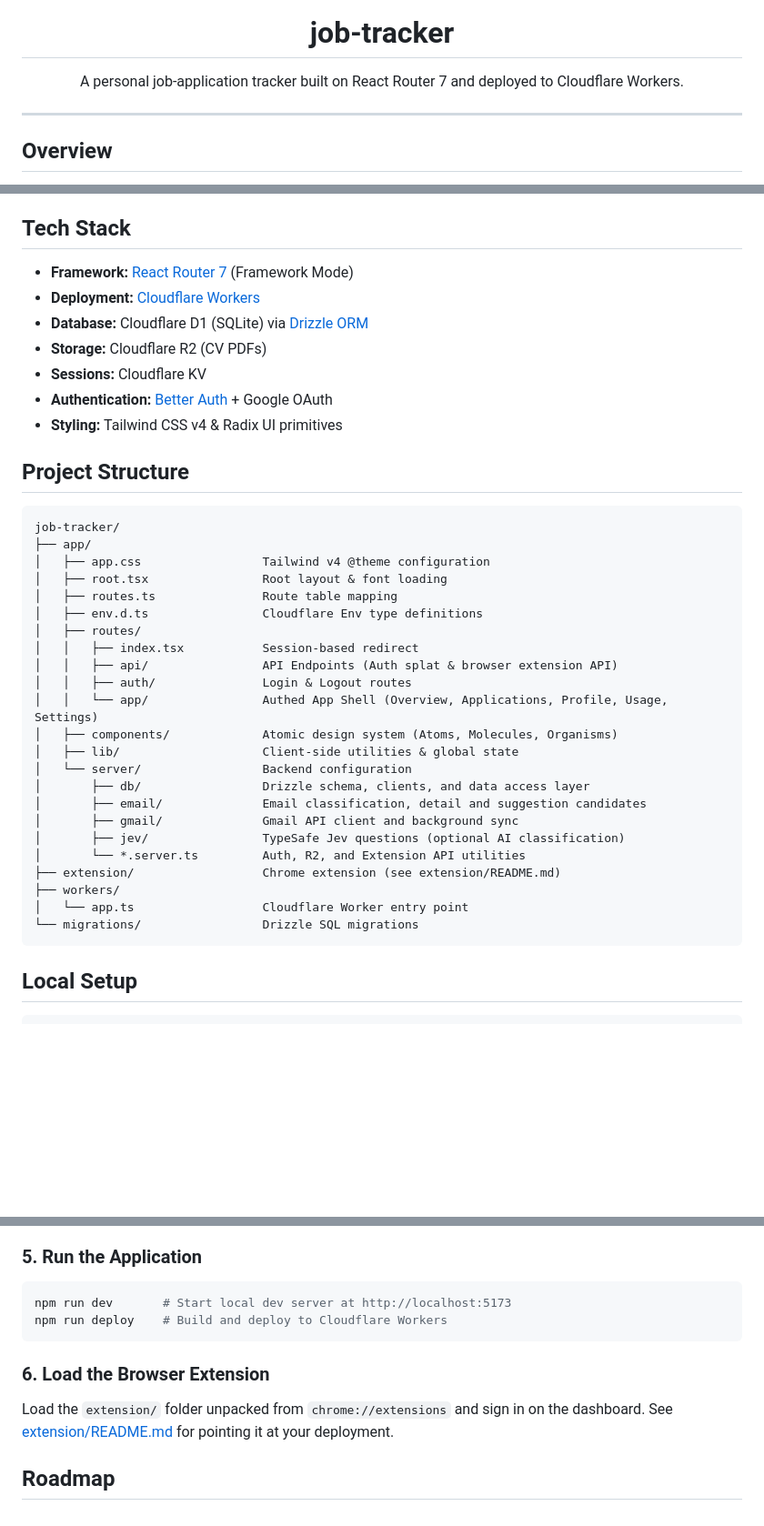
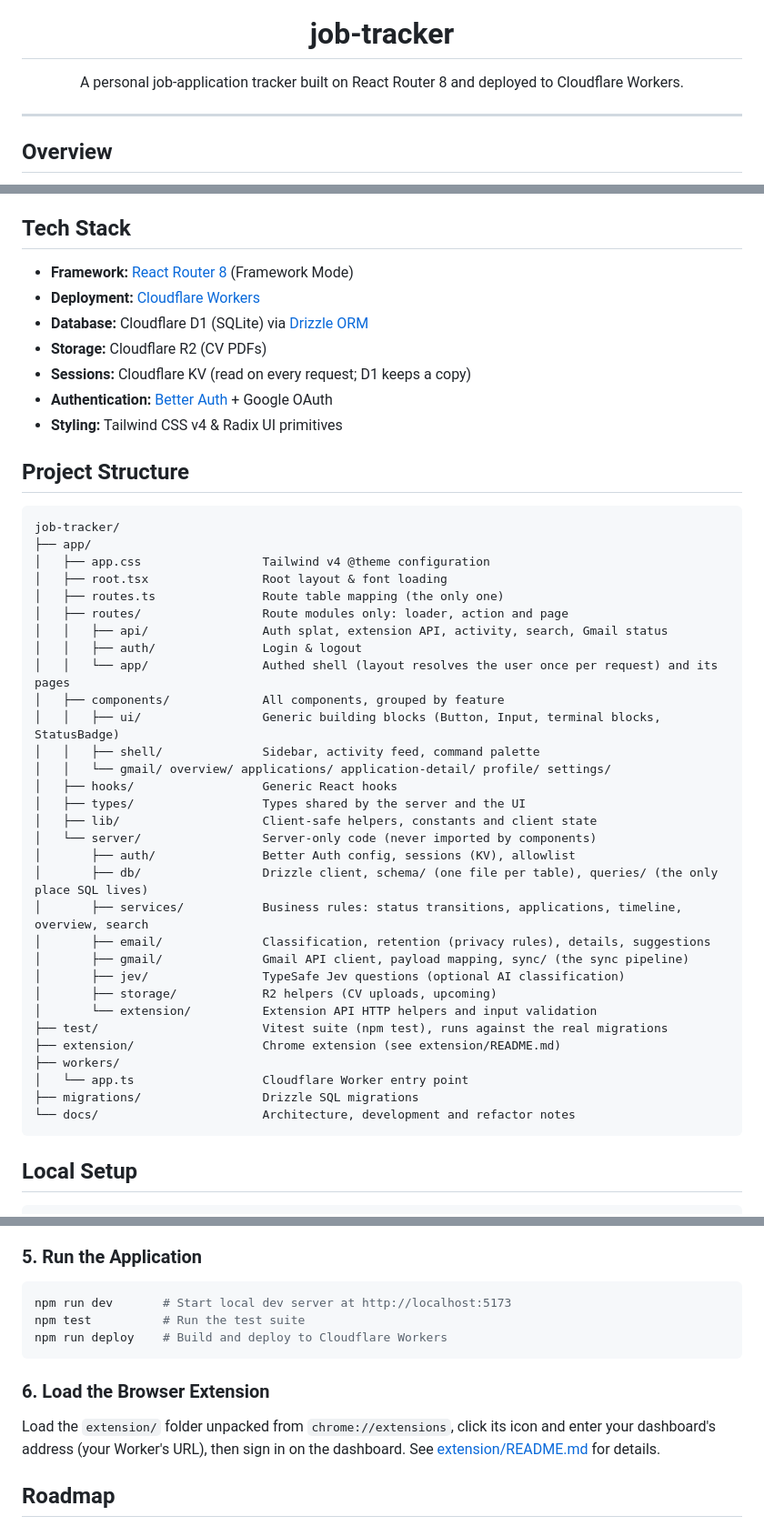
Before and after one commit to anwaroodin/job-tracker, a Markdown page: README.md, 3 parts joined by grey strips. Shown at 91% size. Rendered like a GitHub page; blank space fills up the shorter version.

Commit message:
docs: update the README for the new layout
Project structure, React Router 8, npm test, and unsure emails in the
privacy notes.

````diff
--- a/README.md
+++ b/README.md
@@ -1,7 +1,7 @@
 <div align="center">
   <img src="./public/favicon.png" alt="job-tracker logo" width="120" />
   <h1>job-tracker</h1>
-  <p>A personal job-application tracker built on React Router 7 and deployed to Cloudflare Workers.</p>
+  <p>A personal job-application tracker built on React Router 8 and deployed to Cloudflare Workers.</p>
 </div>
 
 ---
@@ -39,11 +40,11 @@ Connect Gmail (read-only) and job-tracker syncs application emails in the backgr
 
 ## Tech Stack
 
-- **Framework:** [React Router 7](https://reactrouter.com/) (Framework Mode)
+- **Framework:** [React Router 8](https://reactrouter.com/) (Framework Mode)
 - **Deployment:** [Cloudflare Workers](https://workers.cloudflare.com/)
 - **Database:** Cloudflare D1 (SQLite) via [Drizzle ORM](https://orm.drizzle.team/)
 - **Storage:** Cloudflare R2 (CV PDFs)
-- **Sessions:** Cloudflare KV
+- **Sessions:** Cloudflare KV (read on every request; D1 keeps a copy)
 - **Authentication:** [Better Auth](https://better-auth.com/) + Google OAuth
 - **Styling:** Tailwind CSS v4 & Radix UI primitives
 
@@ -54,25 +55,33 @@ job-tracker/
 ├── app/
 │   ├── app.css                 Tailwind v4 @theme configuration
 │   ├── root.tsx                Root layout & font loading
-│   ├── routes.ts               Route table mapping
-│   ├── env.d.ts                Cloudflare Env type definitions
-│   ├── routes/
-│   │   ├── index.tsx           Session-based redirect
-│   │   ├── api/                API Endpoints (Auth splat & browser extension API)
-│   │   ├── auth/               Login & Logout routes
-│   │   └── app/                Authed App Shell (Overview, Applications, Profile, Usage, Settings)
-│   ├── components/             Atomic design system (Atoms, Molecules, Organisms)
-│   ├── lib/                    Client-side utilities & global state
-│   └── server/                 Backend configuration
-│       ├── db/                 Drizzle schema, clients, and data access layer
-│       ├── email/              Email classification, detail and suggestion candidates
-│       ├── gmail/              Gmail API client and background sync
+│   ├── routes.ts               Route table mapping (the only one)
+│   ├── routes/                 Route modules only: loader, action and page
+│   │   ├── api/                Auth splat, extension API, activity, search, Gmail status
+│   │   ├── auth/               Login & logout
+│   │   └── app/                Authed shell (layout resolves the user once per request) and its pages
+│   ├── components/             All components, grouped by feature
+│   │   ├── ui/                 Generic building blocks (Button, Input, terminal blocks, StatusBadge)
+│   │   ├── shell/              Sidebar, activity feed, command palette
+│   │   └── gmail/ overview/ applications/ application-detail/ profile/ settings/
+│   ├── hooks/                  Generic React hooks
+│   ├── types/                  Types shared by the server and the UI
+│   ├── lib/                    Client-safe helpers, constants and client state
+│   └── server/                 Server-only code (never imported by components)
+│       ├── auth/               Better Auth config, sessions (KV), allowlist
+│       ├── db/                 Drizzle client, schema/ (one file per table), queries/ (the only place SQL lives)
+│       ├── services/           Business rules: status transitions, applications, timeline, overview, search
+│       ├── email/              Classification, retention (privacy rules), details, suggestions
+│       ├── gmail/              Gmail API client, payload mapping, sync/ (the sync pipeline)
 │       ├── jev/                TypeSafe Jev questions (optional AI classification)
-│       └── *.server.ts         Auth, R2, and Extension API utilities
+│       ├── storage/            R2 helpers (CV uploads, upcoming)
+│       └── extension/          Extension API HTTP helpers and input validation
+├── test/                       Vitest suite (npm test), runs against the real migrations
 ├── extension/                  Chrome extension (see extension/README.md)
 ├── workers/
 │   └── app.ts                  Cloudflare Worker entry point
-└── migrations/                 Drizzle SQL migrations
+├── migrations/                 Drizzle SQL migrations
+└── docs/                       Architecture, development and refactor notes
 ```
 
 ## Local Setup
@@ -138,12 +147,13 @@ TYPESAFE_API_KEY=                 # optional
 
 ```bash
 npm run dev       # Start local dev server at http://localhost:5173
+npm test          # Run the test suite
 npm run deploy    # Build and deploy to Cloudflare Workers
 ```
 
 ### 6. Load the Browser Extension
 
-Load the `extension/` folder unpacked from `chrome://extensions` and sign in on the dashboard. See [extension/README.md](./extension/README.md) for pointing it at your deployment.
+Load the `extension/` folder unpacked from `chrome://extensions`, click its icon and enter your dashboard's address (your Worker's URL), then sign in on the dashboard. See [extension/README.md](./extension/README.md) for details.
 
 ## Roadmap
 
````
Also changed, not shown: other parts of README.md (+1 -0 lines).
